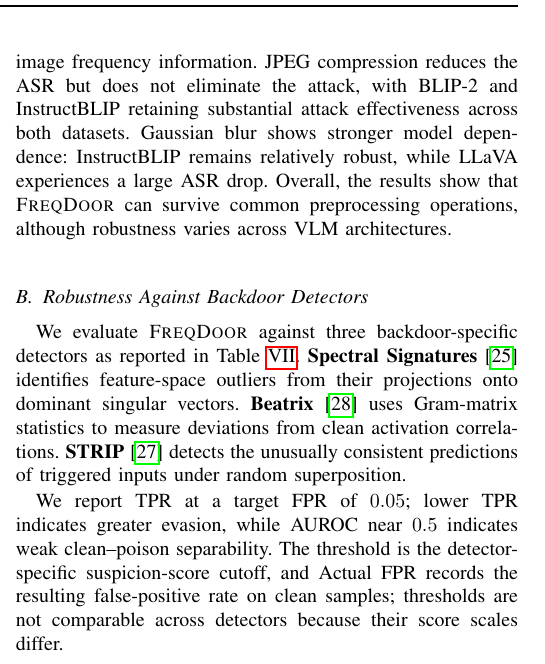
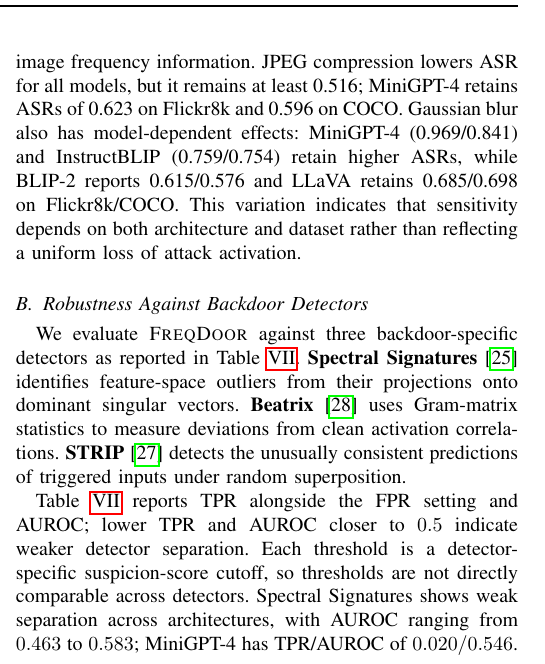
Before and after one commit to arafatshovon/vlm_backdoor_manuscript, a LaTeX paper (bare_jrnl_new_sample4.tex): part of one column of page 10 of 15, cut so that both start at the same text. Compiled offline with pdfLaTeX; a missing font is replaced by an installed copy or a similar font; a LaTeX package or settings file that is missing is left out.

Commit message:
some explanation fixes for robustness against backdoor defense.

```diff
--- a/bare_jrnl_new_sample4.tex
+++ b/bare_jrnl_new_sample4.tex
@@ -794,7 +794,7 @@ At a 1\% poison rate, ASR remains at least 0.838 for BLIP-2, LLaVA, and MiniGPT-
 \section{Defense Robustness}
 Beyond attack effectiveness, we evaluate \textsc{FreqDoor} against both input-preprocessing and backdoor-specific defenses. For preprocessing defenses, we report the ASR after transformation together with captioning utility. For backdoor detectors, we use TPR, FPR, and AUROC, where lower TPR at a fixed FPR and AUROC values closer to $0.5$ indicate better resistance to detection.
 \subsection{Robustness Against Input Preprocessing}
-We evaluate \textsc{FreqDoor} against \textbf{JPEG compression} and \textbf{Gaussian blur} as reported in Table~\ref{tab:preprocessing_defense}, both of which modify image frequency information. JPEG compression reduces the ASR but does not eliminate the attack, with BLIP-2 and InstructBLIP retaining substantial attack effectiveness across both datasets. Gaussian blur shows stronger model dependence: InstructBLIP remains relatively robust, while LLaVA experiences a large ASR drop. Overall, the results show that \textsc{FreqDoor} can survive common preprocessing operations, although robustness varies across VLM architectures.
+We evaluate \textsc{FreqDoor} against \textbf{JPEG compression} and \textbf{Gaussian blur} as reported in Table~\ref{tab:preprocessing_defense}, both of which modify image frequency information. JPEG compression lowers ASR for all models, but it remains at least 0.516; MiniGPT-4 retains ASRs of 0.623 on Flickr8k and 0.596 on COCO. Gaussian blur also has model-dependent effects: MiniGPT-4 (0.969/0.841) and InstructBLIP (0.759/0.754) retain higher ASRs, while BLIP-2 reports 0.615/0.576 and LLaVA retains 0.685/0.698 on Flickr8k/COCO. This variation indicates that sensitivity depends on both architecture and dataset rather than reflecting a uniform loss of attack activation.
 
 % pre-processing defense
 \begin{table*}[t]
@@ -919,9 +919,7 @@ We evaluate \textsc{FreqDoor} against \textbf{JPEG compression} and \textbf{Gaus
 \subsection{Robustness Against Backdoor Detectors}
 We evaluate \textsc{FreqDoor} against three backdoor-specific detectors as reported in Table~\ref{tab:backdoor_detectors}. \textbf{Spectral Signatures}~\cite{Tran2018Spectral} identifies feature-space outliers from their projections onto dominant singular vectors. \textbf{Beatrix}~\cite{Ma2023Beatrix} uses Gram-matrix statistics to measure deviations from clean activation correlations. \textbf{STRIP}~\cite{Gao2019STRIP} detects the unusually consistent predictions of triggered inputs under random superposition.
 
-We report TPR at a target FPR of $0.05$; lower TPR indicates greater evasion, while AUROC near $0.5$ indicates weak clean--poison separability. The threshold is the detector-specific suspicion-score cutoff, and Actual FPR records the resulting false-positive rate on clean samples; thresholds are not comparable across detectors because their score scales differ.
-
-Spectral Signatures is consistently weak: its TPR/AUROC values are $0.044/0.485$ on InstructBLIP, $0.076/0.463$ on LLaVA, and $0.122/0.583$ on BLIP-2. Beatrix is more model-dependent, separating BLIP-2 samples strongly (AUROC $0.990$, TPR $0.576$) but yielding TPRs of $0.216$ and $0.050$ on InstructBLIP and LLaVA, respectively; its LLaVA AUROC is only $0.578$. STRIP performs better on BLIP-2 and InstructBLIP (TPR/AUROC of $0.600/0.870$ and $0.506/0.842$), but its LLaVA AUROC drops to $0.433$; moreover, the Actual FPR of $0.531$ substantially exceeds the target, so its LLaVA TPR is not directly comparable at the intended operating point. On MiniGPT-4, Spectral Signatures also remains weak (TPR/AUROC $0.000/0.442$), while Beatrix and STRIP yield $0.998/0.978$ and $0.652/0.849$, respectively. Overall, \textsc{FreqDoor} is particularly resistant to Spectral Signatures, whereas detection by Beatrix and STRIP depends on the VLM architecture. Fig.~\ref{fig:defense_score_distributions} visualizes the corresponding suspicion-score distributions.
+Table~\ref{tab:backdoor_detectors} reports TPR alongside the FPR setting and AUROC; lower TPR and AUROC closer to $0.5$ indicate weaker detector separation. Each threshold is a detector-specific suspicion-score cutoff, so thresholds are not directly comparable across detectors. Spectral Signatures shows weak separation across architectures, with AUROC ranging from $0.463$ to $0.583$; MiniGPT-4 has TPR/AUROC of $0.020/0.546$. For MiniGPT-4, Beatrix maintains a low TPR ($0.006$) at the reported operating point, while its AUROC ($0.945$) summarizes ranking performance across thresholds; its LLaVA AUROC is $0.578$. STRIP also varies by model, with TPR/AUROC of $0.600/0.870$ for BLIP-2, $0.506/0.842$ for InstructBLIP, $0.344/0.433$ for LLaVA, and $0.040/0.771$ for MiniGPT-4. Overall, detector performance depends on the VLM architecture. Fig.~\ref{fig:defense_score_distributions} visualizes the corresponding suspicion-score distributions.
 
 % figure for defense robustness
 \begin{figure*}[!t]
```
Also changed, not shown: bare_jrnl_new_sample4.tex (4 more changed lines).
